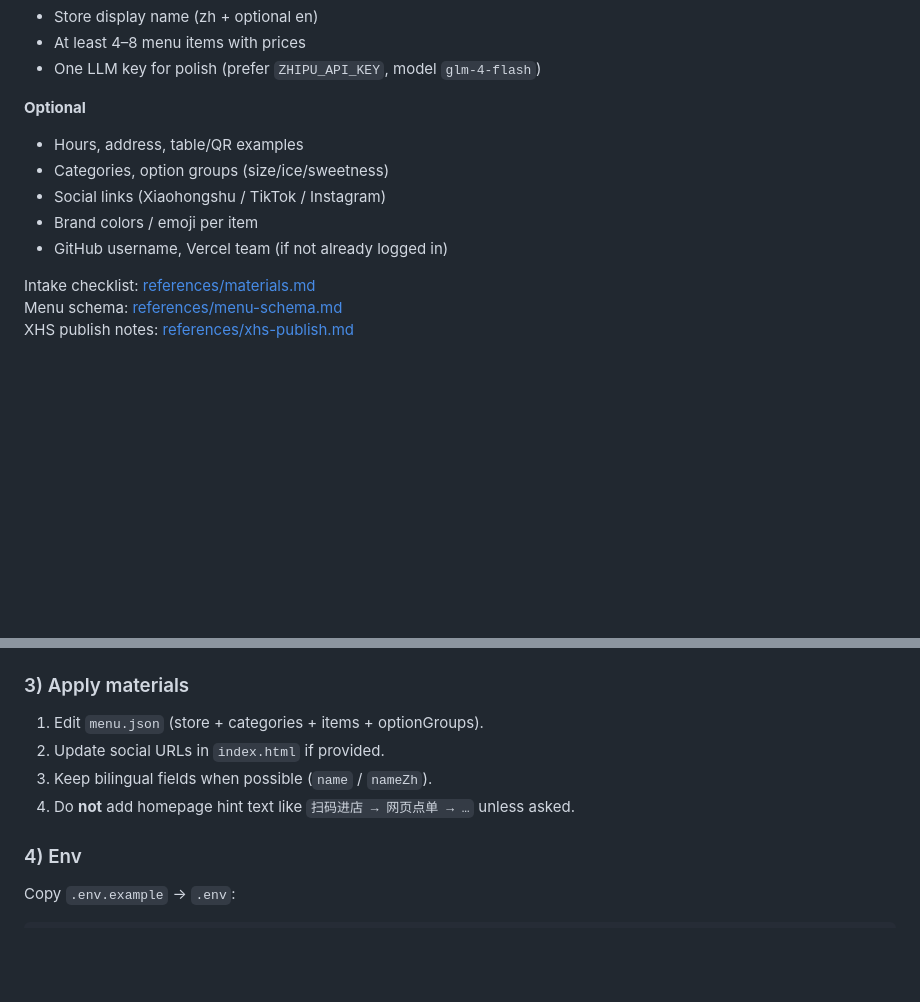
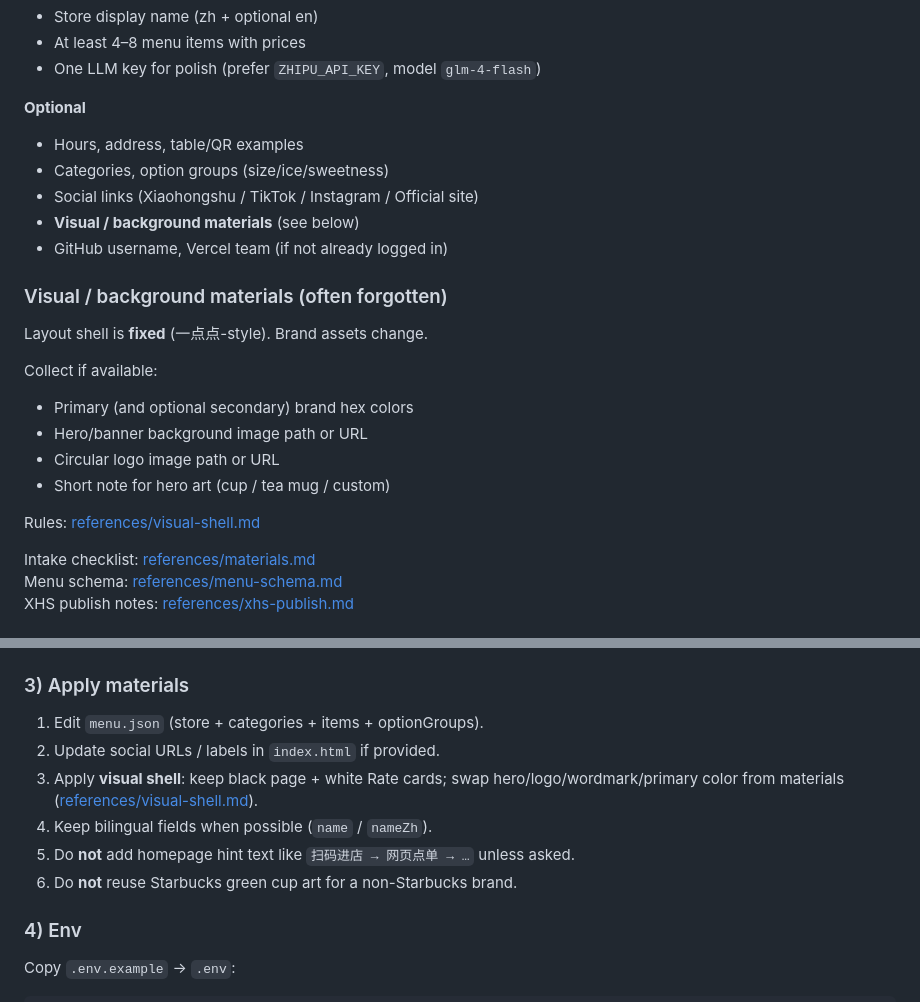
Before and after one commit to Ricardonifish/scan-order-review-skill, a Markdown page: skills/scan-order-review/SKILL.md, 2 parts joined by grey strips. Rendered like a GitHub page; blank space fills up the shorter version.

Commit message:
Add brand visual shell and background materials fields.

```diff
--- a/skills/scan-order-review/SKILL.md
+++ b/skills/scan-order-review/SKILL.md
@@ -35,9 +35,21 @@ Collect missing items briefly; do not block if optional.
 **Optional**
 - Hours, address, table/QR examples
 - Categories, option groups (size/ice/sweetness)
-- Social links (Xiaohongshu / TikTok / Instagram)
-- Brand colors / emoji per item
+- Social links (Xiaohongshu / TikTok / Instagram / Official site)
+- **Visual / background materials** (see below)
 - GitHub username, Vercel team (if not already logged in)
+
+### Visual / background materials (often forgotten)
+
+Layout shell is **fixed** (一点点-style). Brand assets change.
+
+Collect if available:
+- Primary (and optional secondary) brand hex colors
+- Hero/banner background image path or URL
+- Circular logo image path or URL
+- Short note for hero art (cup / tea mug / custom)
+
+Rules: [references/visual-shell.md](references/visual-shell.md)
 
 Intake checklist: [references/materials.md](references/materials.md)
 Menu schema: [references/menu-schema.md](references/menu-schema.md)
@@ -94,9 +106,11 @@ npm install
 ### 3) Apply materials
 
 1. Edit `menu.json` (store + categories + items + optionGroups).
-2. Update social URLs in `index.html` if provided.
-3. Keep bilingual fields when possible (`name` / `nameZh`).
-4. Do **not** add homepage hint text like `扫码进店 → 网页点单 → …` unless asked.
+2. Update social URLs / labels in `index.html` if provided.
+3. Apply **visual shell**: keep black page + white Rate cards; swap hero/logo/wordmark/primary color from materials ([references/visual-shell.md](references/visual-shell.md)).
+4. Keep bilingual fields when possible (`name` / `nameZh`).
+5. Do **not** add homepage hint text like `扫码进店 → 网页点单 → …` unless asked.
+6. Do **not** reuse Starbucks green cup art for a non-Starbucks brand.
 
 ### 4) Env
 
```
